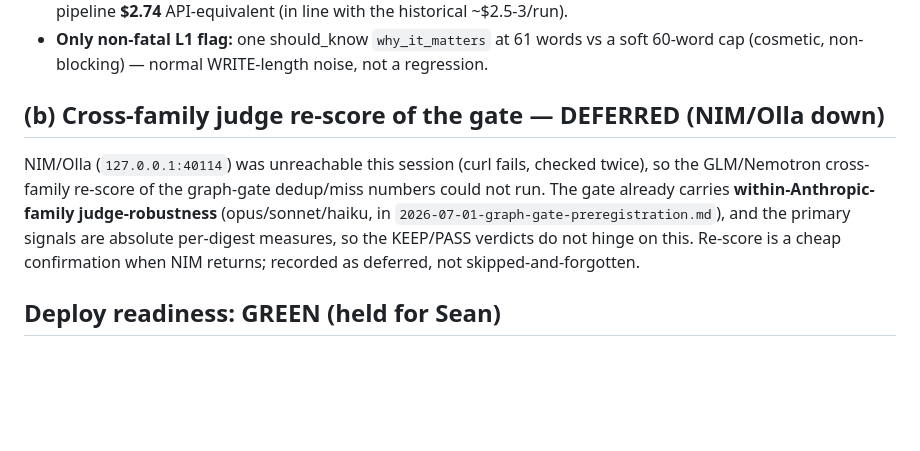
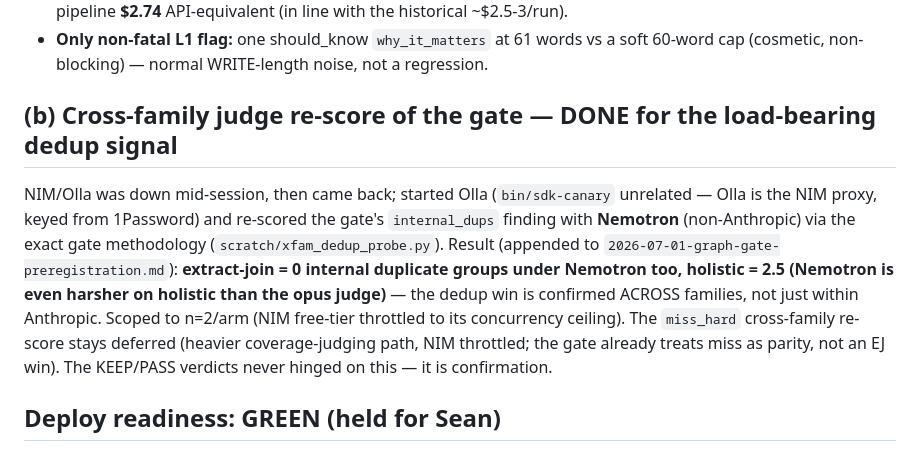
Before and after one commit to SeanLF/claude-rss-news-digest, a Markdown page: docs/2026-07-01-predeploy-validation.md, the part around the change. GitHub-like rendering; blank space fills up the shorter version.

```diff
--- a/docs/2026-07-01-predeploy-validation.md
+++ b/docs/2026-07-01-predeploy-validation.md
@@ -32,13 +32,16 @@ Result — clean end-to-end on a real fresh fetch:
 - **Only non-fatal L1 flag:** one should_know `why_it_matters` at 61 words vs a soft 60-word cap
   (cosmetic, non-blocking) — normal WRITE-length noise, not a regression.
 
-## (b) Cross-family judge re-score of the gate — DEFERRED (NIM/Olla down)
-NIM/Olla (`127.0.0.1:40114`) was unreachable this session (curl fails, checked twice), so the
-GLM/Nemotron cross-family re-score of the graph-gate dedup/miss numbers could not run. The gate
-already carries **within-Anthropic-family judge-robustness** (opus/sonnet/haiku, in
-`2026-07-01-graph-gate-preregistration.md`), and the primary signals are absolute per-digest
-measures, so the KEEP/PASS verdicts do not hinge on this. Re-score is a cheap confirmation when
-NIM returns; recorded as deferred, not skipped-and-forgotten.
+## (b) Cross-family judge re-score of the gate — DONE for the load-bearing dedup signal
+NIM/Olla was down mid-session, then came back; started Olla (`bin/sdk-canary` unrelated — Olla is
+the NIM proxy, keyed from 1Password) and re-scored the gate's `internal_dups` finding with
+**Nemotron** (non-Anthropic) via the exact gate methodology (`scratch/xfam_dedup_probe.py`).
+Result (appended to `2026-07-01-graph-gate-preregistration.md`): **extract-join = 0 internal
+duplicate groups under Nemotron too, holistic = 2.5 (Nemotron is even harsher on holistic than the
+opus judge)** — the dedup win is confirmed ACROSS families, not just within Anthropic. Scoped to
+n=2/arm (NIM free-tier throttled to its concurrency ceiling). The `miss_hard` cross-family re-score
+stays deferred (heavier coverage-judging path, NIM throttled; the gate already treats miss as
+parity, not an EJ win). The KEEP/PASS verdicts never hinged on this — it is confirmation.
 
 ## Deploy readiness: GREEN (held for Sean)
 The branch runs clean end-to-end on the image that would deploy, produces a high-quality digest,
```
Also changed, not shown: docs/2026-07-01-graph-gate-preregistration.md (+26 -0 lines).
